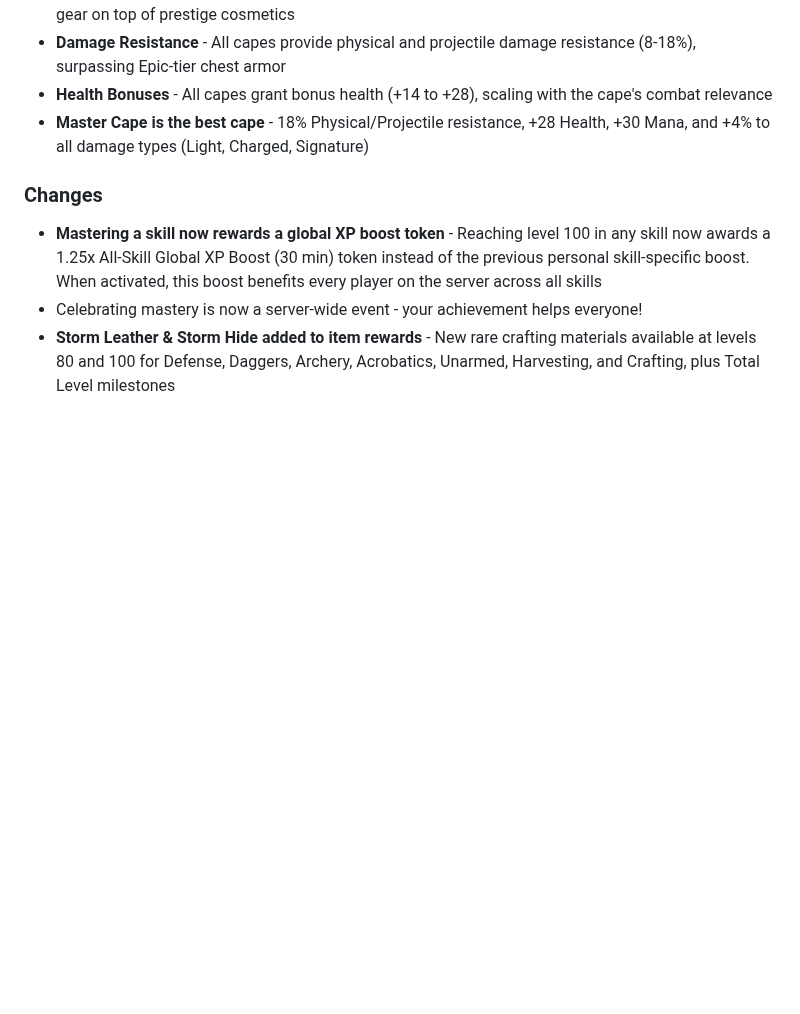
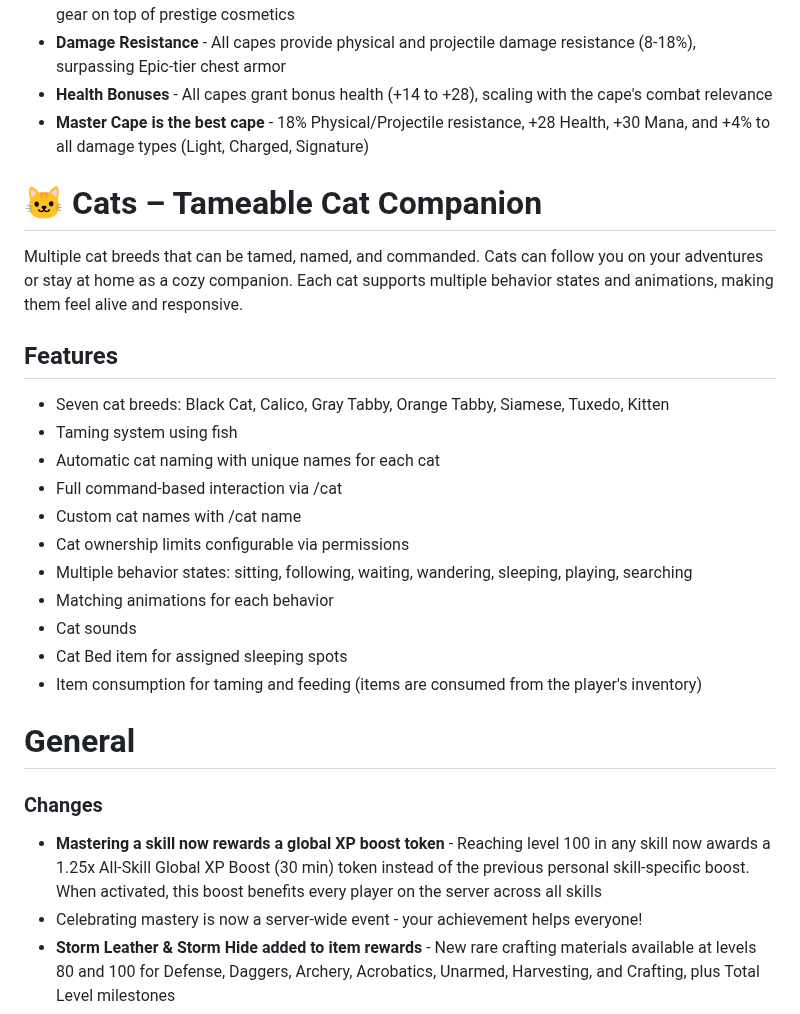
Before and after one commit to TeamAOF/Hytopia, a Markdown page: Server_Updates.md, the part around the change. Rendered like a GitHub page; blank space fills up the shorter version.

```diff
--- a/Server_Updates.md
+++ b/Server_Updates.md
@@ -27,6 +27,24 @@ Achievements turn everyday play into a mini victory hunt! Tiny goals, big dopami
 * **Damage Resistance** - All capes provide physical and projectile damage resistance (8-18%), surpassing Epic-tier chest armor
 * **Health Bonuses** - All capes grant bonus health (+14 to +28), scaling with the cape's combat relevance
 * **Master Cape is the best cape** - 18% Physical/Projectile resistance, +28 Health, +30 Mana, and +4% to all damage types (Light, Charged, Signature)
+
+# 🐱 Cats – Tameable Cat Companion
+Multiple cat breeds that can be tamed, named, and commanded. Cats can follow you on your adventures or stay at home as a cozy companion. Each cat supports multiple behavior states and animations, making them feel alive and responsive.
+
+## Features
+* Seven cat breeds: Black Cat, Calico, Gray Tabby, Orange Tabby, Siamese, Tuxedo, Kitten
+* Taming system using fish
+* Automatic cat naming with unique names for each cat
+* Full command-based interaction via /cat
+* Custom cat names with /cat name
+* Cat ownership limits configurable via permissions
+* Multiple behavior states: sitting, following, waiting, wandering, sleeping, playing, searching
+* Matching animations for each behavior
+* Cat sounds
+* Cat Bed item for assigned sleeping spots
+* Item consumption for taming and feeding (items are consumed from the player's inventory)
+
+# General
 
 ### Changes
 *   **Mastering a skill now rewards a global XP boost token** - Reaching level 100 in any skill now awards a 1.25x All-Skill Global XP Boost (30 min) token instead of the previous personal skill-specific boost. When activated, this boost benefits every player on the server across all skills
```
